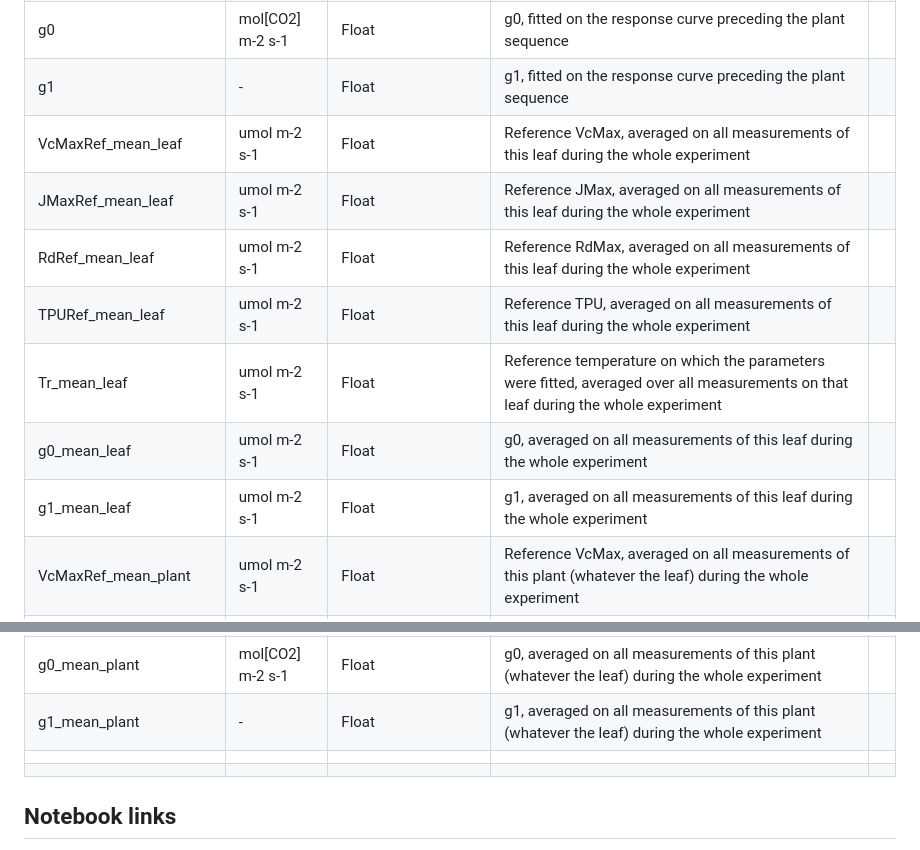
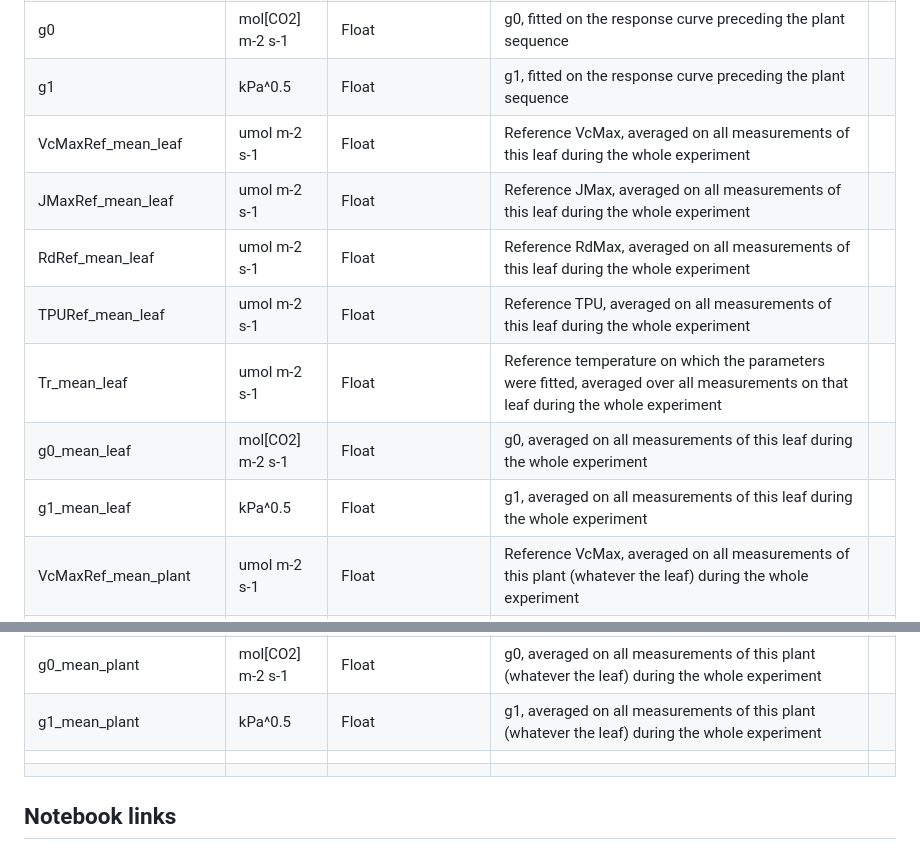
Before and after one commit to PalmStudio/Biophysics_database_palm, a Markdown page: README.md, 2 parts joined by grey strips. GitHub-like rendering.

Commit message:
Fix error in units for g0 and g1

```diff
--- a/README.md
+++ b/README.md
@@ -207,21 +207,21 @@ The database has the following columns:
 | TPURef                   | umol m-2 s-1     | Float             | Reference TPU, fitted on the response curve preceding the plant sequence                                                                                           |   |
 | Tr                       | Celsius degree   | Float             | Reference temperature on which the parameters were fitted                                                                                                          |   |
 | g0                       | mol[CO2] m-2 s-1 | Float             | g0, fitted on the response curve preceding the plant sequence                                                                                                      |   |
-| g1                       | -                | Float             | g1, fitted on the response curve preceding the plant sequence                                                                                                      |   |
+| g1                       | kPa^0.5                | Float             | g1, fitted on the response curve preceding the plant sequence                                                                                                      |   |
 | VcMaxRef_mean_leaf       | umol m-2 s-1     | Float             | Reference VcMax, averaged on all measurements of this leaf during the   whole experiment                                                                           |   |
 | JMaxRef_mean_leaf        | umol m-2 s-1     | Float             | Reference JMax, averaged on all measurements of this leaf during the   whole experiment                                                                            |   |
 | RdRef_mean_leaf          | umol m-2 s-1     | Float             | Reference RdMax, averaged on all measurements of this leaf during the   whole experiment                                                                           |   |
 | TPURef_mean_leaf         | umol m-2 s-1     | Float             | Reference TPU, averaged on all measurements of this leaf during the whole   experiment                                                                             |   |
 | Tr_mean_leaf             | umol m-2 s-1     | Float             | Reference temperature on which the parameters were fitted,   averaged over all measurements on that leaf during the whole experiment                               |   |
-| g0_mean_leaf             | umol m-2 s-1     | Float             | g0, averaged on all measurements of this leaf during the whole   experiment                                                                                        |   |
-| g1_mean_leaf             | umol m-2 s-1     | Float             | g1, averaged on all measurements of this leaf during the whole experiment                                                                                          |   |
+| g0_mean_leaf             | mol[CO2] m-2 s-1 | Float             | g0, averaged on all measurements of this leaf during the whole   experiment                                                                                        |   |
+| g1_mean_leaf             | kPa^0.5     | Float             | g1, averaged on all measurements of this leaf during the whole experiment                                                                                          |   |
 | VcMaxRef_mean_plant      | umol m-2 s-1     | Float             | Reference VcMax, averaged on all measurements of this plant (whatever the   leaf) during the whole experiment                                                      |   |
 | JMaxRef_mean_plant       | umol m-2 s-1     | Float             | Reference JMax, averaged on all measurements of this plant (whatever the   leaf) during the whole experiment                                                       |   |
 | RdRef_mean_plant         | umol m-2 s-1     | Float             | Reference Rd, averaged on all measurements of this plant (whatever the   leaf) during the whole experiment                                                         |   |
 | TPURef_mean_plant        | umol m-2 s-1     | Float             | Reference TPU, averaged on all measurements of this plant (whatever the   leaf) during the whole experiment                                                        |   |
 | Tr_mean_plant            | umol m-2 s-1     | Float             | Reference temperature of the measurements, averaged on all measurements   of this plant (whatever the leaf) during the whole experiment                            |   |
 | g0_mean_plant            | mol[CO2] m-2 s-1 | Float             | g0, averaged on all measurements of this plant (whatever the leaf) during   the whole experiment                                                                   |   |
-| g1_mean_plant            | -                | Float             | g1, averaged on all measurements of this plant (whatever the leaf) during   the whole experiment                                                                   |   |
+| g1_mean_plant            | kPa^0.5                | Float             | g1, averaged on all measurements of this plant (whatever the leaf) during   the whole experiment                                                                   |   |
 |                          |                  |                   |                                                                                                                                                                    |   |
 |                          |                  |                   |                                                                                                                                                                    |   |
 
```
